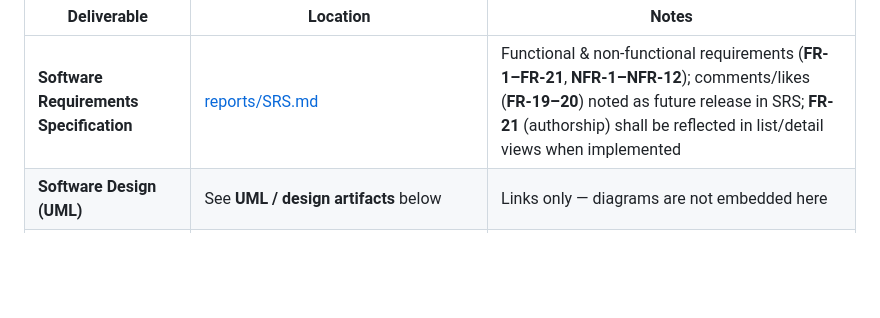
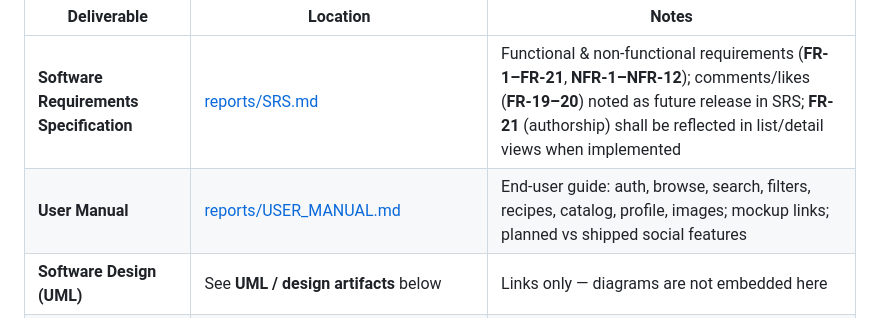
Before and after one commit to yaseminyumak/SWE-573, a Markdown page: DELIVERABLES_INDEX.md, the part around the change. Rendered like a GitHub page; blank space fills up the shorter version.

Commit message:
chore: add user manual and update deliverables index

```diff
--- a/DELIVERABLES_INDEX.md
+++ b/DELIVERABLES_INDEX.md
@@ -8,6 +8,7 @@ Central index for SWE-573 (CulinaryGraph) artifacts. Links point to the **defaul
 | Deliverable | Location | Notes |
 |-------------|----------|--------|
 | **Software Requirements Specification** | [reports/SRS.md](https://github.com/yaseminyumak/SWE-573/blob/main/reports/SRS.md) | Functional & non-functional requirements (**FR-1–FR-21**, **NFR-1–NFR-12**); comments/likes (**FR-19–20**) noted as future release in SRS; **FR-21** (authorship) shall be reflected in list/detail views when implemented |
+| **User Manual** | [reports/USER_MANUAL.md](https://github.com/yaseminyumak/SWE-573/blob/main/reports/USER_MANUAL.md) | End-user guide: auth, browse, search, filters, recipes, catalog, profile, images; mockup links; planned vs shipped social features |
 | **Software Design (UML)** | See **UML / design artifacts** below | Links only — diagrams are not embedded here |
 | **Scenarios** | [reports/User_Scenarios.md](https://github.com/yaseminyumak/SWE-573/blob/main/reports/User_Scenarios.md) | Personas & narrative scenarios; aligned with revised SRS (list filters, no admin publication gate in scope) |
 | **Mockups** | [reports/mock-ups/](https://github.com/yaseminyumak/SWE-573/tree/main/reports/mock-ups) | Screen mockups (PNG) |
```
Also changed, not shown: reports/USER_MANUAL.md (added, +226 -0 lines).
